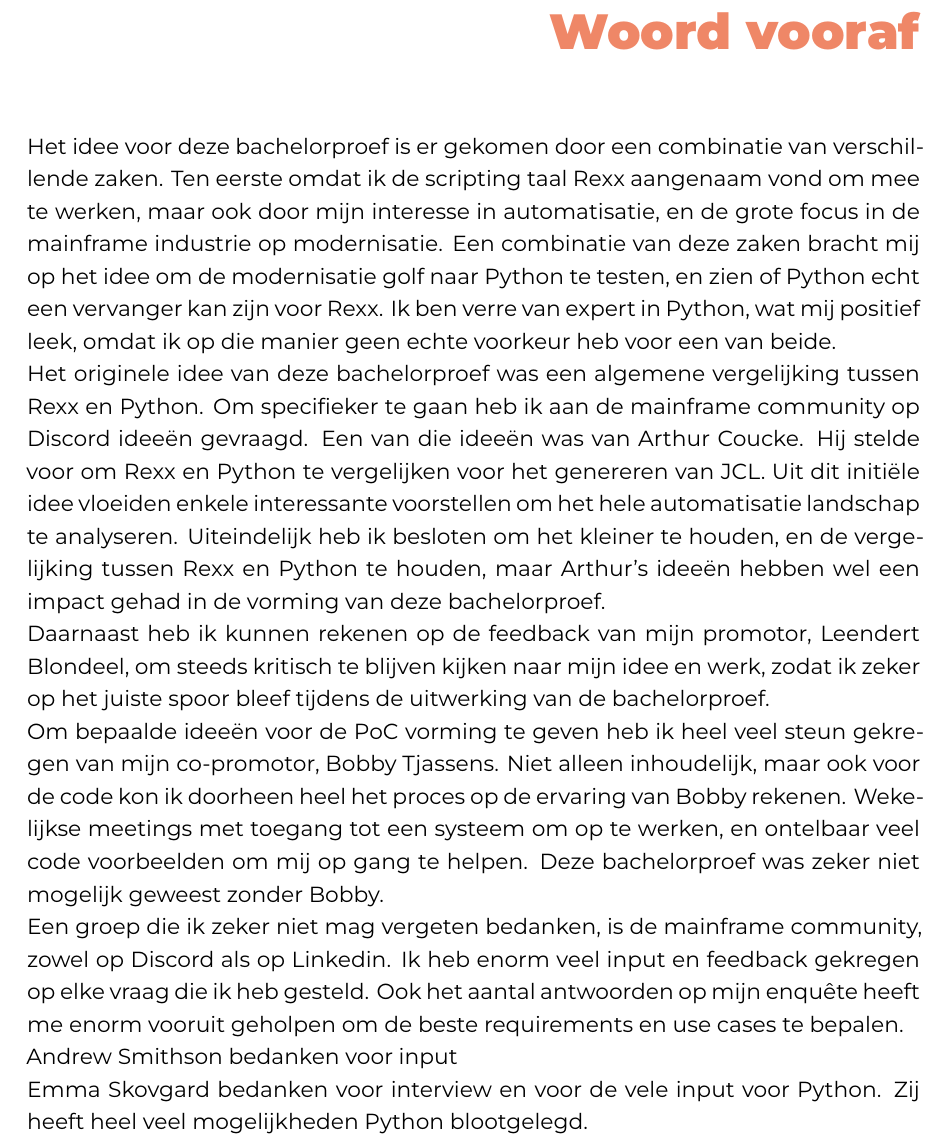
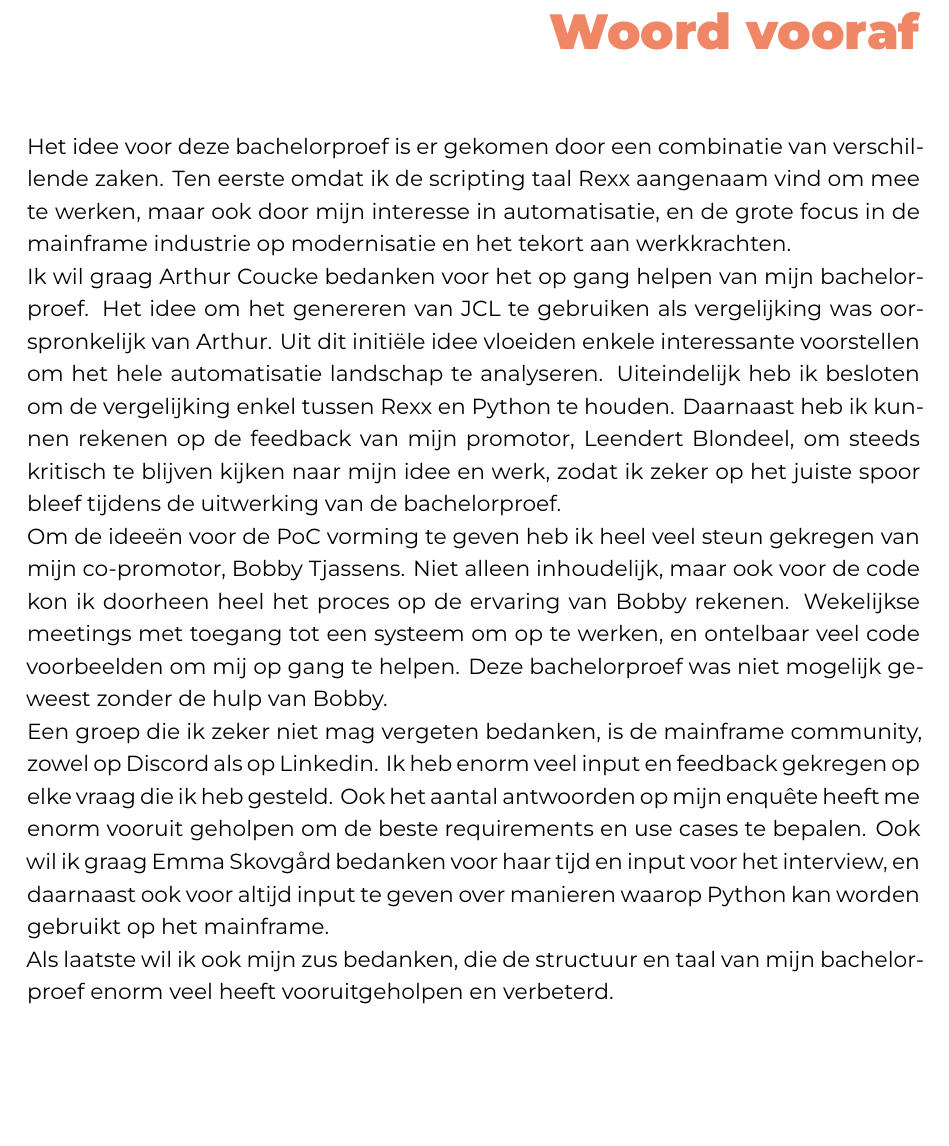
Before and after one commit to Vincent-Gielen/Bachelorproef-Vincent-Gielen, a LaTeX thesis (bachproef/GielenVincentBP.tex, which reads bachproef/voorwoord.tex): part of page 3 of 71, cut so that both start at the same text, the shorter picture padded with empty space. Compiled offline with XeLaTeX; a missing font is replaced by an installed copy or a similar font; a LaTeX package or settings file that is missing is left out.

Commit message:
voorwoord

```diff
--- a/bachproef/voorwoord.tex
+++ b/bachproef/voorwoord.tex
@@ -5,22 +5,17 @@
 \chapter*{\IfLanguageName{dutch}{Woord vooraf}{Preface}}%
 \label{ch:voorwoord}
 
-%% TODO:
 %% Het voorwoord is het enige deel van de bachelorproef waar je vanuit je
 %% eigen standpunt (``ik-vorm'') mag schrijven. Je kan hier bv. motiveren
 %% waarom jij het onderwerp wil bespreken.
 %% Vergeet ook niet te bedanken wie je geholpen/gesteund/... heeft
 
-Het idee voor deze bachelorproef is er gekomen door een combinatie van verschillende zaken. Ten eerste omdat ik de scripting taal Rexx aangenaam vond om mee te werken, maar ook door mijn interesse in automatisatie, en de grote focus in de mainframe industrie op modernisatie. Een combinatie van deze zaken bracht mij op het idee om de modernisatie golf naar Python te testen, en zien of Python echt een vervanger kan zijn voor Rexx. Ik ben verre van expert in Python, wat mij positief leek, omdat ik op die manier geen echte voorkeur heb voor een van beide.
+Het idee voor deze bachelorproef is er gekomen door een combinatie van verschillende zaken. Ten eerste omdat ik de scripting taal Rexx aangenaam vind om mee te werken, maar ook door mijn interesse in automatisatie, en de grote focus in de mainframe industrie op modernisatie en het tekort aan werkkrachten.
 
-Het originele idee van deze bachelorproef was een algemene vergelijking tussen Rexx en Python. Om specifieker te gaan heb ik aan de mainframe community op Discord ideeën gevraagd. Een van die ideeën was van Arthur Coucke. Hij stelde voor om Rexx en Python te vergelijken voor het genereren van JCL. Uit dit initiële idee vloeiden enkele interessante voorstellen om het hele automatisatie landschap te analyseren. Uiteindelijk heb ik besloten om het kleiner te houden, en de vergelijking tussen Rexx en Python te houden, maar Arthur's ideeën hebben wel een impact gehad in de vorming van deze bachelorproef.
+Ik wil graag Arthur Coucke bedanken voor het op gang helpen van mijn bachelorproef. Het idee om het genereren van JCL te gebruiken als vergelijking was oorspronkelijk van Arthur. Uit dit initiële idee vloeiden enkele interessante voorstellen om het hele automatisatie landschap te analyseren. Uiteindelijk heb ik besloten om de vergelijking enkel tussen Rexx en Python te houden. Daarnaast heb ik kunnen rekenen op de feedback van mijn promotor, Leendert Blondeel, om steeds kritisch te blijven kijken naar mijn idee en werk, zodat ik zeker op het juiste spoor bleef tijdens de uitwerking van de bachelorproef.
 
-Daarnaast heb ik kunnen rekenen op de feedback van mijn promotor, Leendert Blondeel, om steeds kritisch te blijven kijken naar mijn idee en werk, zodat ik zeker op het juiste spoor bleef tijdens de uitwerking van de bachelorproef.
+Om de ideeën voor de PoC vorming te geven heb ik heel veel steun gekregen van mijn co-promotor, Bobby Tjassens. Niet alleen inhoudelijk, maar ook voor de code kon ik doorheen heel het proces op de ervaring van Bobby rekenen. Wekelijkse meetings met toegang tot een systeem om op te werken, en ontelbaar veel code voorbeelden om mij op gang te helpen. Deze bachelorproef was niet mogelijk geweest zonder de hulp van Bobby.
 
-Om bepaalde ideeën voor de PoC vorming te geven heb ik heel veel steun gekregen van mijn co-promotor, Bobby Tjassens. Niet alleen inhoudelijk, maar ook voor de code kon ik doorheen heel het proces op de ervaring van Bobby rekenen. Wekelijkse meetings met toegang tot een systeem om op te werken, en ontelbaar veel code voorbeelden om mij op gang te helpen. Deze bachelorproef was zeker niet mogelijk geweest zonder Bobby.
+Een groep die ik zeker niet mag vergeten bedanken, is de mainframe community, zowel op Discord als op Linkedin. Ik heb enorm veel input en feedback gekregen op elke vraag die ik heb gesteld. Ook het aantal antwoorden op mijn enquête heeft me enorm vooruit geholpen om de beste requirements en use cases te bepalen. Ook wil ik graag Emma Skovgård bedanken voor haar tijd en input voor het interview, en daarnaast ook voor altijd input te geven over manieren waarop Python kan worden gebruikt op het mainframe.
 
-Een groep die ik zeker niet mag vergeten bedanken, is de mainframe community, zowel op Discord als op Linkedin. Ik heb enorm veel input en feedback gekregen op elke vraag die ik heb gesteld. Ook het aantal antwoorden op mijn enquête heeft me enorm vooruit geholpen om de beste requirements en use cases te bepalen.
-
-Andrew Smithson bedanken voor input
-
-Emma Skovgard bedanken voor interview en voor de vele input voor Python. Zij heeft heel veel mogelijkheden Python blootgelegd.
+Als laatste wil ik ook mijn zus bedanken, die de structuur en taal van mijn bachelorproef enorm veel heeft vooruitgeholpen en verbeterd.
```
Also changed, not shown: bachproef/Proof-of-Concept.tex (+34 -12 lines), extra/commands.md (+2 -0 lines), extra/todo.md (+1 -0 lines), 1 other file.
